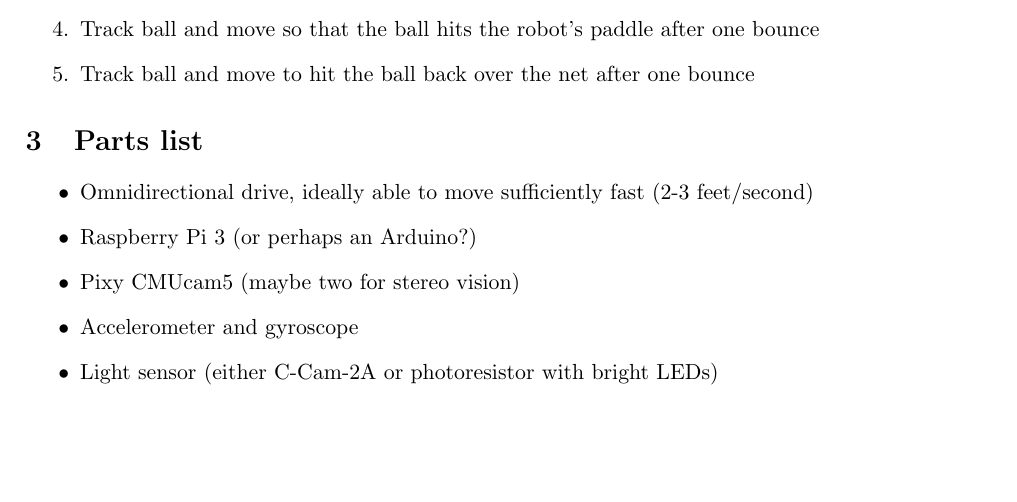
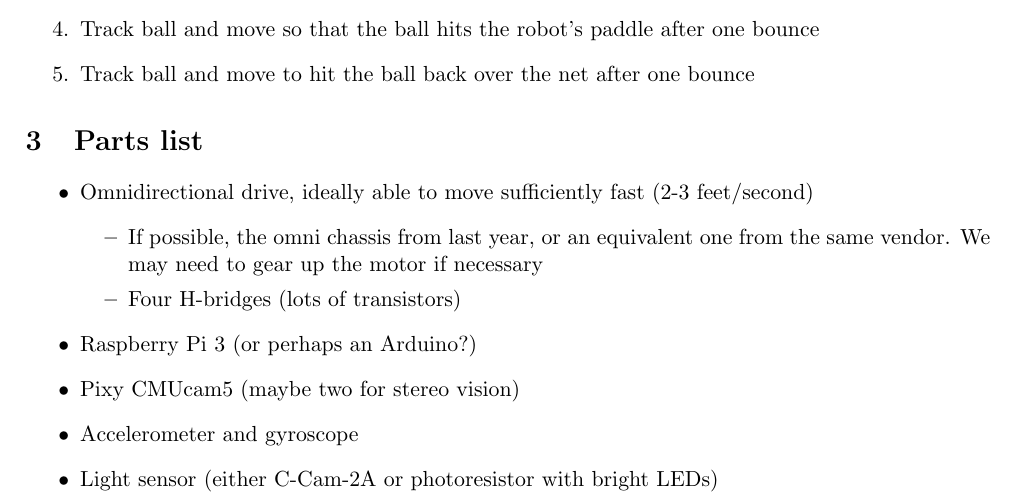
Before and after one commit to bccho/ELE-302-Independent-Project, a LaTeX document (initial_proposal/ELE302_initial_proposal.tex): part of page 2 of 2, cut so that both start at the same text, the shorter picture padded with empty space. Compiled offline with pdfLaTeX; a LaTeX package or settings file that is missing is left out.

Commit message:
Updated parts list

```diff
--- a/initial_proposal/ELE302_initial_proposal.tex
+++ b/initial_proposal/ELE302_initial_proposal.tex
@@ -59,6 +59,10 @@
 \section{Parts list}
 \begin{itemize}
     \item Omnidirectional drive, ideally able to move sufficiently fast (2-3 feet/second)
+        \begin{itemize}
+            \item If possible, the omni chassis from last year, or an equivalent one from the same vendor. We may need to gear up the motor if necessary
+            \item Four H-bridges (lots of transistors)
+        \end{itemize}
     \item Raspberry Pi 3 (or perhaps an Arduino?)
     \item Pixy CMUcam5 (maybe two for stereo vision)
     \item Accelerometer and gyroscope
```
Also changed, not shown: initial_proposal/ELE302_initial_proposal.pdf.
